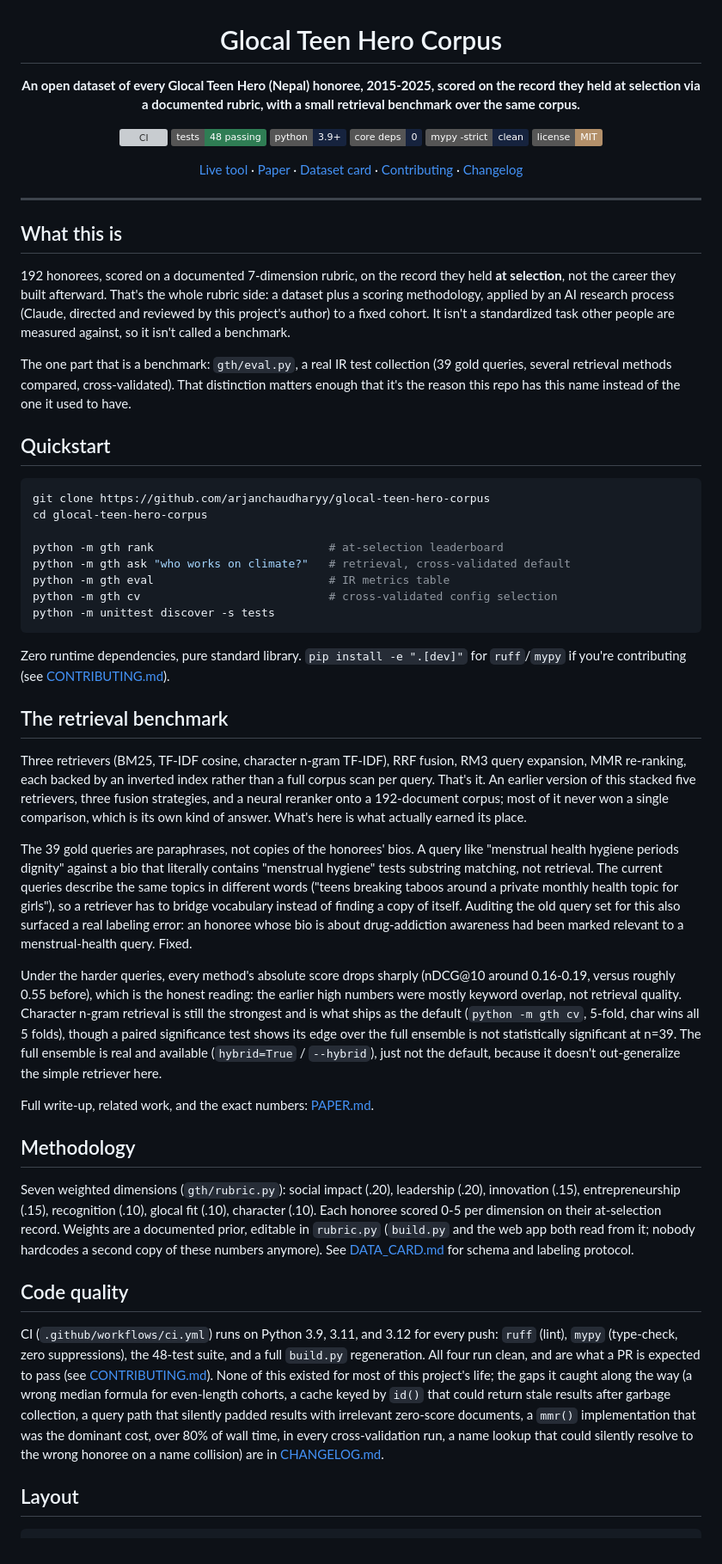
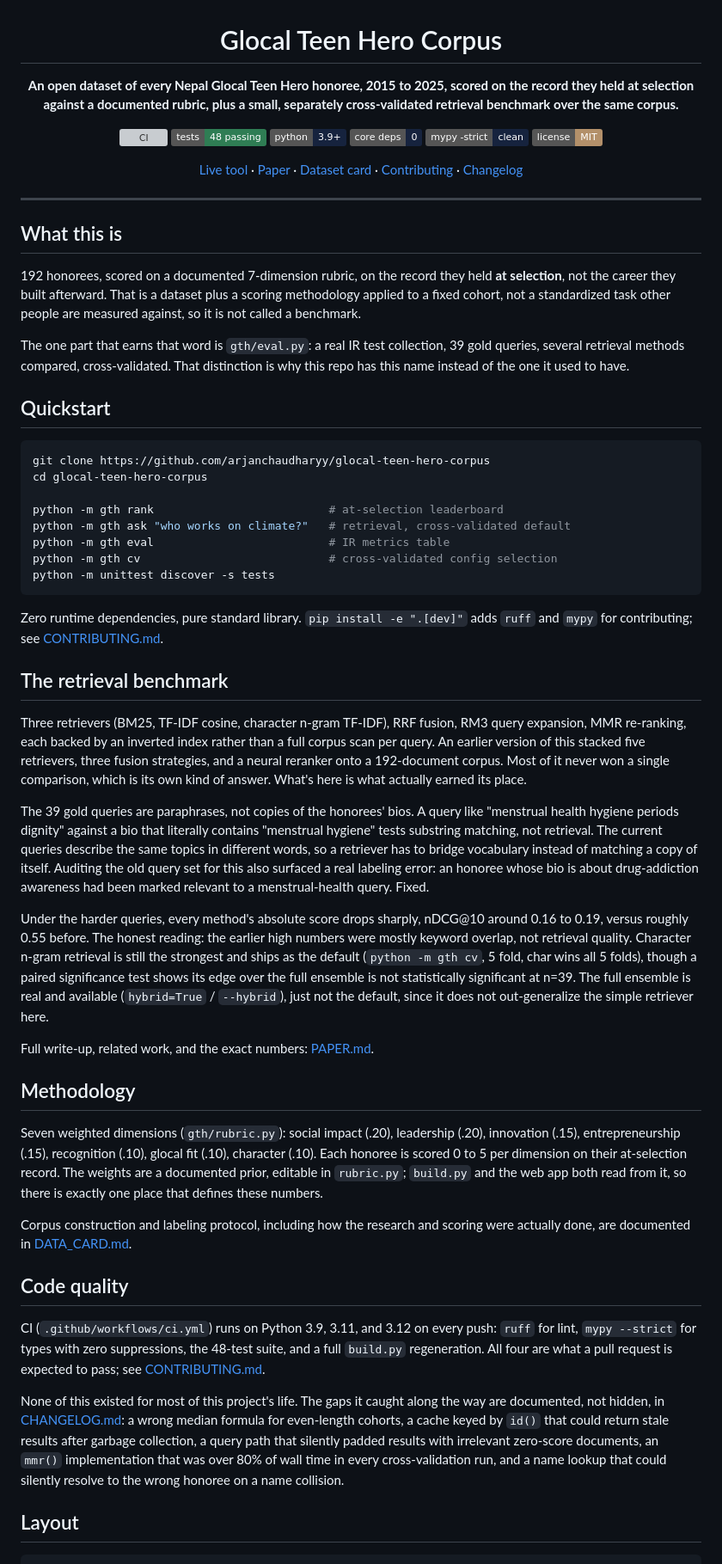
Before and after one commit to arjanchaudharyy/glocal-teen-hero-benchmark, a Markdown page: README.md, the part around one of its changes. Shown at 86% size. Drawn GitHub-style; badges without logos; grey boxes are pictures that could not be loaded.

Commit message:
Tighten README for a technical reader, drop a stray dash
Rewrote several sections for concision and removed a run-on, dash-joined
sentence in Honesty and limitations that read as hedging rather than a
clear statement. The AI-assisted labeling disclosure now says what it needs
to say once, in one place, and points to DATA_CARD.md for the full detail
instead of re-explaining it inline. Content unchanged, no new claims.

````diff
--- a/README.md
+++ b/README.md
@@ -2,7 +2,7 @@
 
 # Glocal Teen Hero Corpus
 
-**An open dataset of every Glocal Teen Hero (Nepal) honoree, 2015-2025, scored on the record they held at selection via a documented rubric, with a small retrieval benchmark over the same corpus.**
+**An open dataset of every Nepal Glocal Teen Hero honoree, 2015 to 2025, scored on the record they held at selection against a documented rubric, plus a small, separately cross-validated retrieval benchmark over the same corpus.**
 
 [![CI](https://github.com/arjanchaudharyy/glocal-teen-hero-corpus/actions/workflows/ci.yml/badge.svg)](.github/workflows/ci.yml) [![tests](https://img.shields.io/badge/tests-48%20passing-2f7d54)](tests/) [![python](https://img.shields.io/badge/python-3.9%2B-16233e)](pyproject.toml) [![core deps](https://img.shields.io/badge/core%20deps-0-16233e)](pyproject.toml) [![types](https://img.shields.io/badge/mypy%20--strict-clean-16233e)](pyproject.toml) [![license](https://img.shields.io/badge/license-MIT-b3906a)](LICENSE)
 
@@ -14,9 +14,9 @@
 
 ## What this is
 
-192 honorees, scored on a documented 7-dimension rubric, on the record they held **at selection**, not the career they built afterward. That's the whole rubric side: a dataset plus a scoring methodology, applied by an AI research process (Claude, directed and reviewed by this project's author) to a fixed cohort. It isn't a standardized task other people are measured against, so it isn't called a benchmark.
+192 honorees, scored on a documented 7-dimension rubric, on the record they held **at selection**, not the career they built afterward. That is a dataset plus a scoring methodology applied to a fixed cohort, not a standardized task other people are measured against, so it is not called a benchmark.
 
-The one part that is a benchmark: `gth/eval.py`, a real IR test collection (39 gold queries, several retrieval methods compared, cross-validated). That distinction matters enough that it's the reason this repo has this name instead of the one it used to have.
+The one part that earns that word is `gth/eval.py`: a real IR test collection, 39 gold queries, several retrieval methods compared, cross-validated. That distinction is why this repo has this name instead of the one it used to have.
 
 ## Quickstart
 
@@ -31,25 +31,29 @@ python -m gth cv                            # cross-validated config selection
 python -m unittest discover -s tests
 ```
 
-Zero runtime dependencies, pure standard library. `pip install -e ".[dev]"` for `ruff`/`mypy` if you're contributing (see [CONTRIBUTING.md](CONTRIBUTING.md)).
+Zero runtime dependencies, pure standard library. `pip install -e ".[dev]"` adds `ruff` and `mypy` for contributing; see [CONTRIBUTING.md](CONTRIBUTING.md).
 
 ## The retrieval benchmark
 
-Three retrievers (BM25, TF-IDF cosine, character n-gram TF-IDF), RRF fusion, RM3 query expansion, MMR re-ranking, each backed by an inverted index rather than a full corpus scan per query. That's it. An earlier version of this stacked five retrievers, three fusion strategies, and a neural reranker onto a 192-document corpus; most of it never won a single comparison, which is its own kind of answer. What's here is what actually earned its place.
+Three retrievers (BM25, TF-IDF cosine, character n-gram TF-IDF), RRF fusion, RM3 query expansion, MMR re-ranking, each backed by an inverted index rather than a full corpus scan per query. An earlier version of this stacked five retrievers, three fusion strategies, and a neural reranker onto a 192-document corpus. Most of it never won a single comparison, which is its own kind of answer. What's here is what actually earned its place.
 
-The 39 gold queries are paraphrases, not copies of the honorees' bios. A query like "menstrual health hygiene periods dignity" against a bio that literally contains "menstrual hygiene" tests substring matching, not retrieval. The current queries describe the same topics in different words ("teens breaking taboos around a private monthly health topic for girls"), so a retriever has to bridge vocabulary instead of finding a copy of itself. Auditing the old query set for this also surfaced a real labeling error: an honoree whose bio is about drug-addiction awareness had been marked relevant to a menstrual-health query. Fixed.
+The 39 gold queries are paraphrases, not copies of the honorees' bios. A query like "menstrual health hygiene periods dignity" against a bio that literally contains "menstrual hygiene" tests substring matching, not retrieval. The current queries describe the same topics in different words, so a retriever has to bridge vocabulary instead of matching a copy of itself. Auditing the old query set for this also surfaced a real labeling error: an honoree whose bio is about drug-addiction awareness had been marked relevant to a menstrual-health query. Fixed.
 
-Under the harder queries, every method's absolute score drops sharply (nDCG@10 around 0.16-0.19, versus roughly 0.55 before), which is the honest reading: the earlier high numbers were mostly keyword overlap, not retrieval quality. Character n-gram retrieval is still the strongest and is what ships as the default (`python -m gth cv`, 5-fold, char wins all 5 folds), though a paired significance test shows its edge over the full ensemble is not statistically significant at n=39. The full ensemble is real and available (`hybrid=True` / `--hybrid`), just not the default, because it doesn't out-generalize the simple retriever here.
+Under the harder queries, every method's absolute score drops sharply, nDCG@10 around 0.16 to 0.19, versus roughly 0.55 before. The honest reading: the earlier high numbers were mostly keyword overlap, not retrieval quality. Character n-gram retrieval is still the strongest and ships as the default (`python -m gth cv`, 5 fold, char wins all 5 folds), though a paired significance test shows its edge over the full ensemble is not statistically significant at n=39. The full ensemble is real and available (`hybrid=True` / `--hybrid`), just not the default, since it does not out-generalize the simple retriever here.
 
 Full write-up, related work, and the exact numbers: [PAPER.md](PAPER.md).
 
 ## Methodology
 
-Seven weighted dimensions (`gth/rubric.py`): social impact (.20), leadership (.20), innovation (.15), entrepreneurship (.15), recognition (.10), glocal fit (.10), character (.10). Each honoree scored 0-5 per dimension on their at-selection record. Weights are a documented prior, editable in `rubric.py` (`build.py` and the web app both read from it; nobody hardcodes a second copy of these numbers anymore). See [DATA_CARD.md](DATA_CARD.md) for schema and labeling protocol.
+Seven weighted dimensions (`gth/rubric.py`): social impact (.20), leadership (.20), innovation (.15), entrepreneurship (.15), recognition (.10), glocal fit (.10), character (.10). Each honoree is scored 0 to 5 per dimension on their at-selection record. The weights are a documented prior, editable in `rubric.py`; `build.py` and the web app both read from it, so there is exactly one place that defines these numbers.
+
+Corpus construction and labeling protocol, including how the research and scoring were actually done, are documented in [DATA_CARD.md](DATA_CARD.md).
 
 ## Code quality
 
-CI (`.github/workflows/ci.yml`) runs on Python 3.9, 3.11, and 3.12 for every push: `ruff` (lint), `mypy` (type-check, zero suppressions), the 48-test suite, and a full `build.py` regeneration. All four run clean, and are what a PR is expected to pass (see [CONTRIBUTING.md](CONTRIBUTING.md)). None of this existed for most of this project's life; the gaps it caught along the way (a wrong median formula for even-length cohorts, a cache keyed by `id()` that could return stale results after garbage collection, a query path that silently padded results with irrelevant zero-score documents, a `mmr()` implementation that was the dominant cost, over 80% of wall time, in every cross-validation run, a name lookup that could silently resolve to the wrong honoree on a name collision) are in [CHANGELOG.md](CHANGELOG.md).
+CI (`.github/workflows/ci.yml`) runs on Python 3.9, 3.11, and 3.12 on every push: `ruff` for lint, `mypy --strict` for types with zero suppressions, the 48-test suite, and a full `build.py` regeneration. All four are what a pull request is expected to pass; see [CONTRIBUTING.md](CONTRIBUTING.md).
+
+None of this existed for most of this project's life. The gaps it caught along the way are documented, not hidden, in [CHANGELOG.md](CHANGELOG.md): a wrong median formula for even-length cohorts, a cache keyed by `id()` that could return stale results after garbage collection, a query path that silently padded results with irrelevant zero-score documents, an `mmr()` implementation that was over 80% of wall time in every cross-validation run, and a name lookup that could silently resolve to the wrong honoree on a name collision.
 
 ## Layout
 
````
Also changed, not shown: other parts of README.md (+3 -1 lines).
